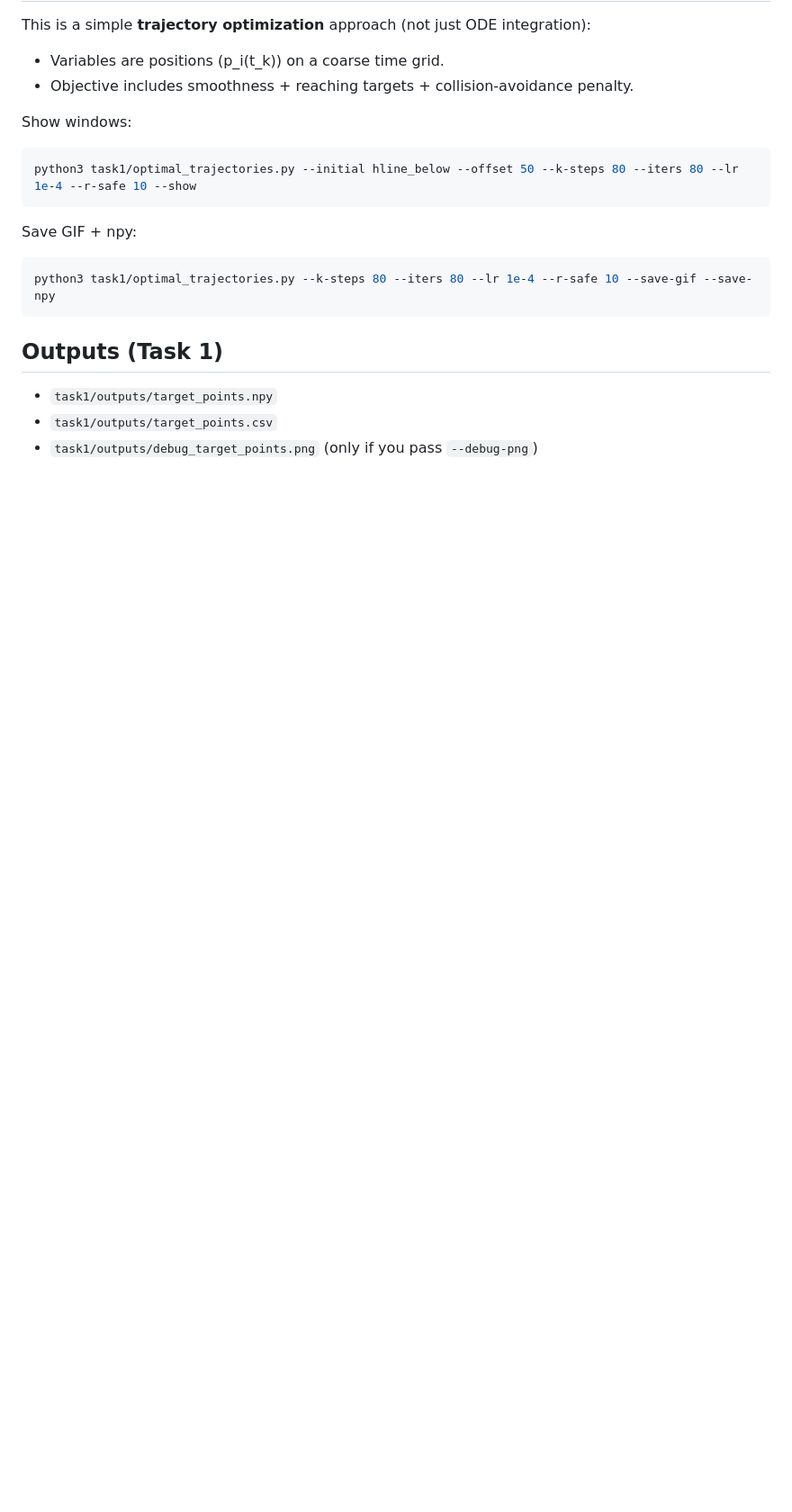
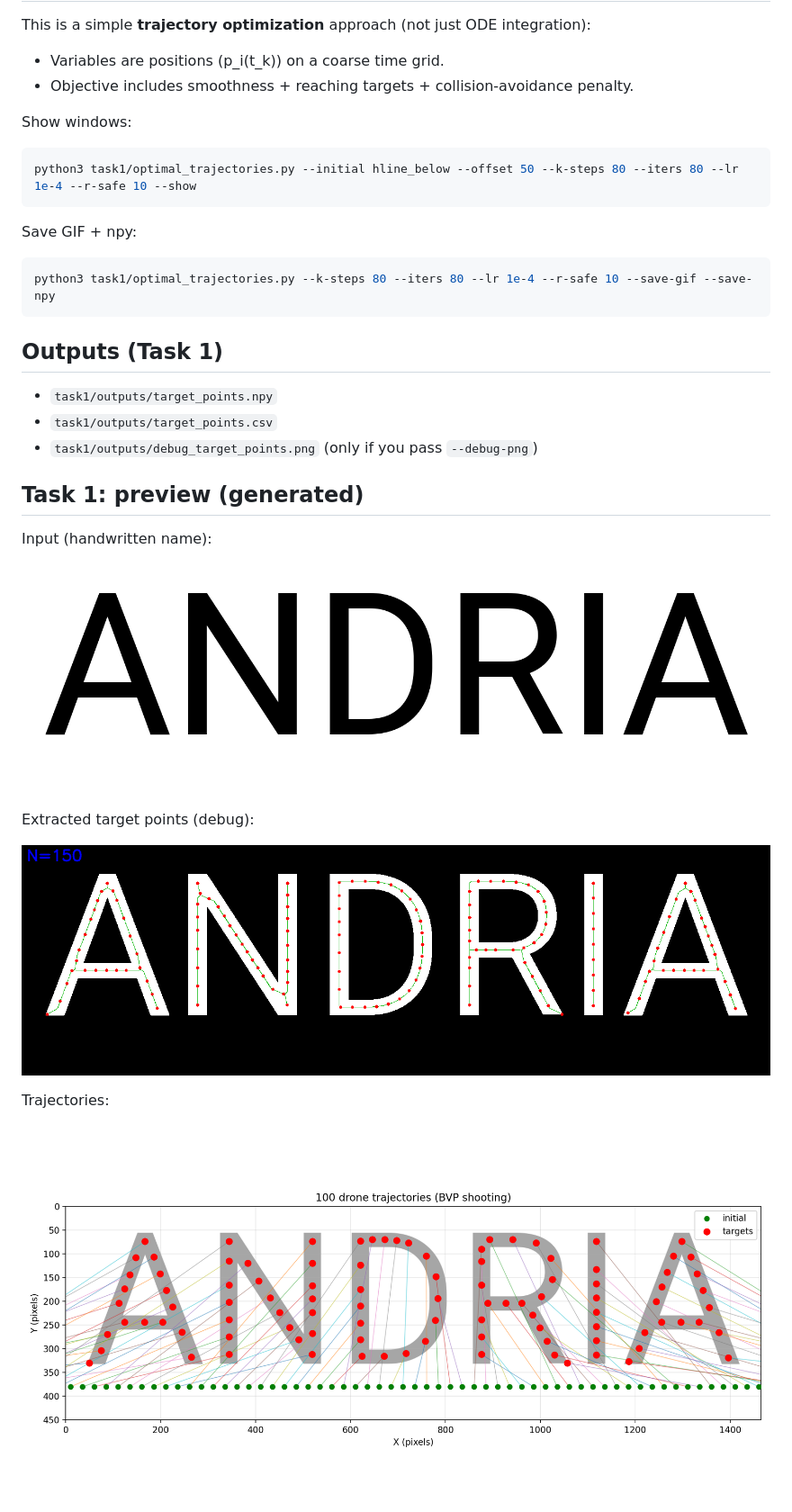
Before and after one commit to andriagv/NumericalProgramingFinalProject, a Markdown page: README.md, the part around one of its changes. Shown at 90% size. Drawn GitHub-style; pictures changed too: task1/media/debug_target_points.png (added), task1/media/drone_trajectories.png (added), task1/media/name.png (added); blank space fills up the shorter version.

Commit message:
README: add Task 1 previews

```diff
--- a/README.md
+++ b/README.md
@@ -95,3 +95,17 @@ python3 task1/optimal_trajectories.py --k-steps 80 --iters 80 --lr 1e-4 --r-safe
 - `task1/outputs/target_points.csv`
 - `task1/outputs/debug_target_points.png` (only if you pass `--debug-png`)
 
+## Task 1: preview (generated)
+
+Input (handwritten name):
+
+![Task 1 input](task1/media/name.png)
+
+Extracted target points (debug):
+
+![Task 1 target points](task1/media/debug_target_points.png)
+
+Trajectories:
+
+![Task 1 trajectories](task1/media/drone_trajectories.png)
+
```
Also changed, not shown: other parts of README.md (+4 -0 lines), task1/media/drone_motion.gif (added).
